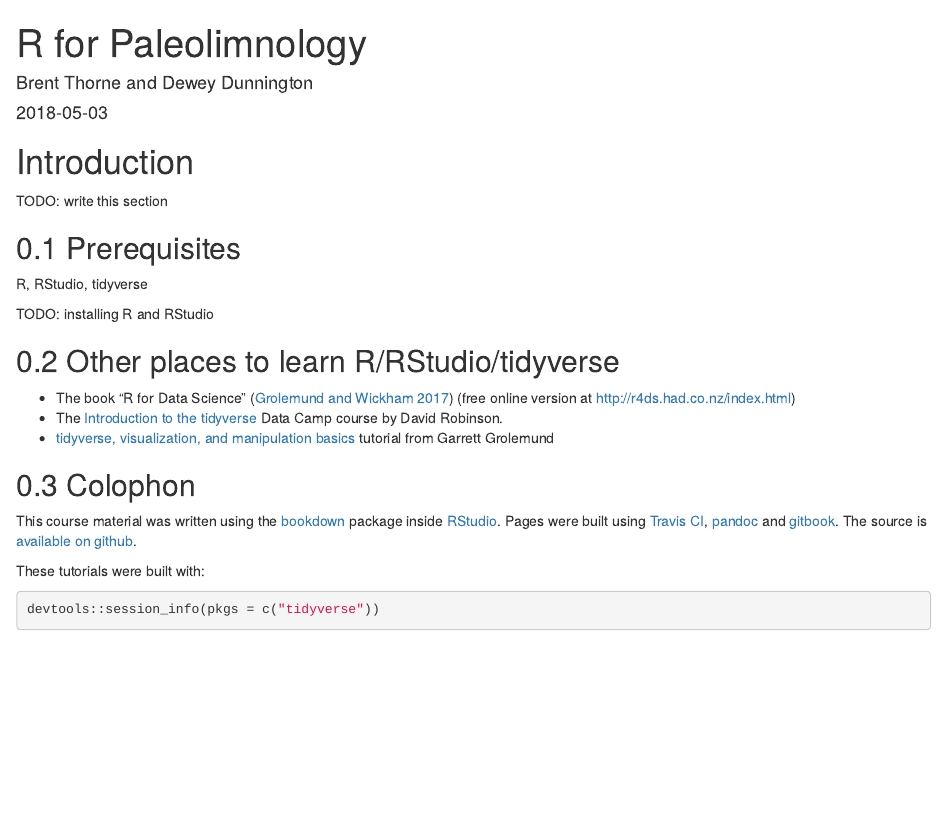
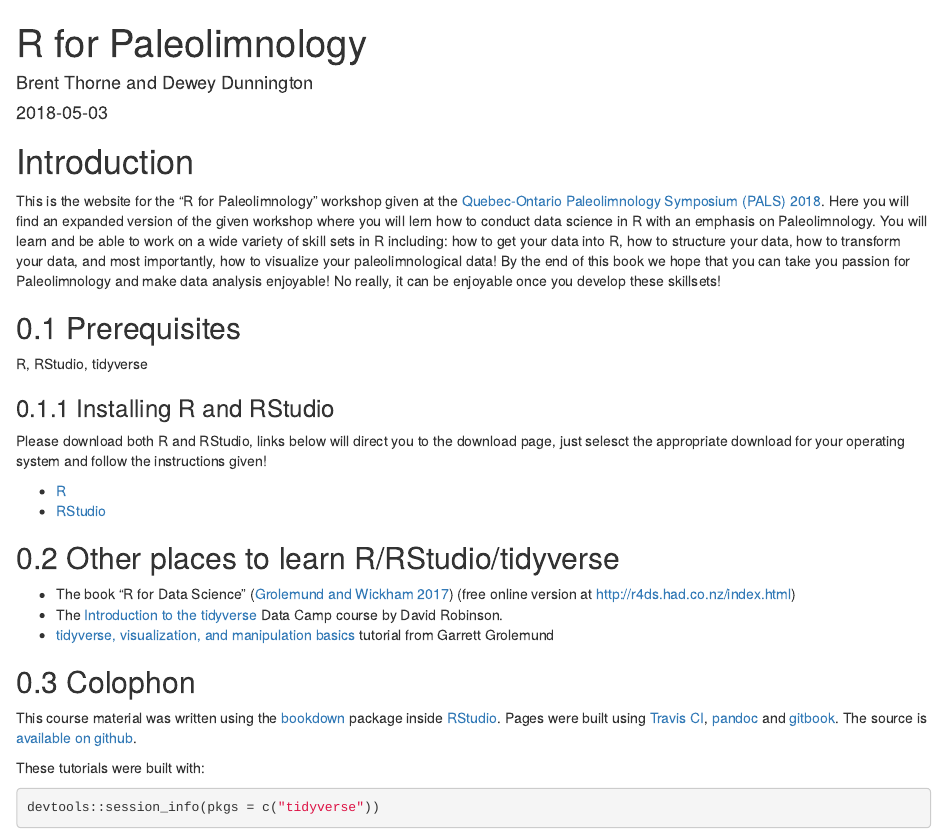
Before and after one commit to paleolimbot/r4paleolim, an R Markdown document (index.Rmd): the page in a window 1100 px wide, from its top. Rendered offline with R 4.5, knitr and Pandoc, with nearby package versions; drawn as R Markdown's standard HTML page in place of the format the file asks for.

Commit message:
Additions to index
Added an intro paragraph on the index page as well as links for downloading R and RStudio.

```diff
--- a/index.Rmd
+++ b/index.Rmd
@@ -16,13 +16,19 @@ description: "A set of R tutorials for paleolimnology."
 
 # Introduction {-}
 
-TODO: write this section
+This is the website for the “R for Paleolimnology” workshop given at the [Quebec-Ontario Paleolimnology Symposium (PALS) 2018](www.pals2017.com). Here you will find an expanded version of the given workshop where you will lern how to conduct data science in R with an emphasis on Paleolimnology. You will learn and be able to work on a wide variety of skill sets in R including: how to get your data into R, how to structure your data, how to transform your data, and most importantly, how to visualize your paleolimnological data! By the end of this book we hope that you can take you passion for Paleolimnology and make data analysis enjoyable! No really, it can be enjoyable once you develop these skillsets!
 
 ## Prerequisites
 
 R, RStudio, tidyverse
 
-TODO: installing R and RStudio
+### Installing R and RStudio
+
+Please download both R and RStudio, links below will direct you to the download page, just selesct the appropriate download for your operating system and follow the instructions given!
+
+- [R](https://cran.r-project.org/)
+- [RStudio](https://www.rstudio.com/products/rstudio/download/#download)
+
 
 ## Other places to learn R/RStudio/tidyverse
 
```
